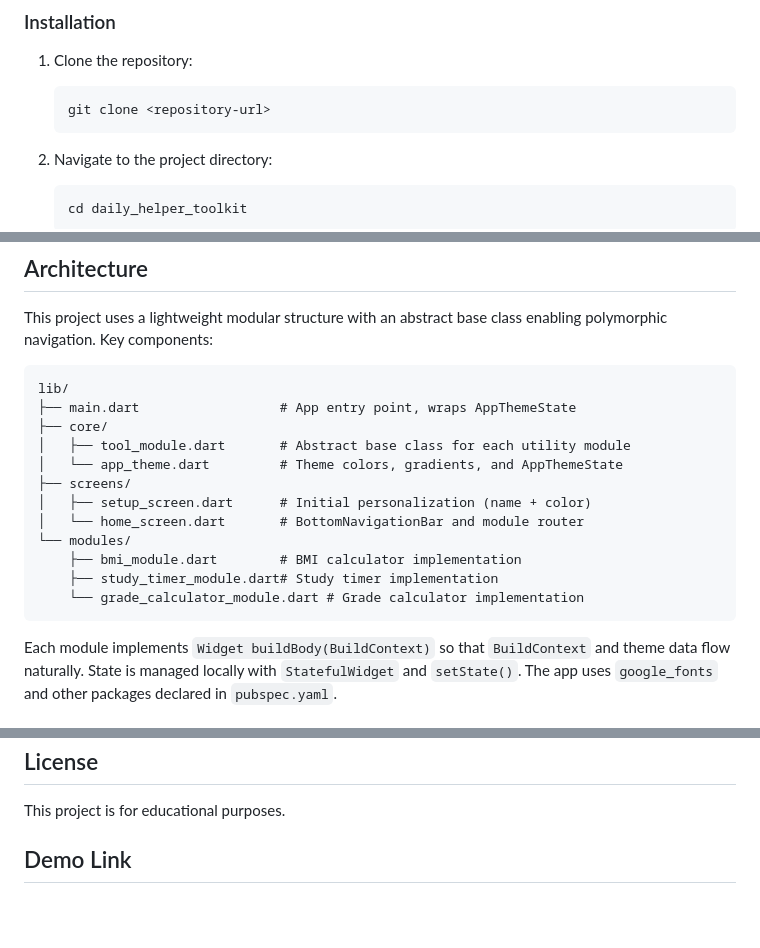
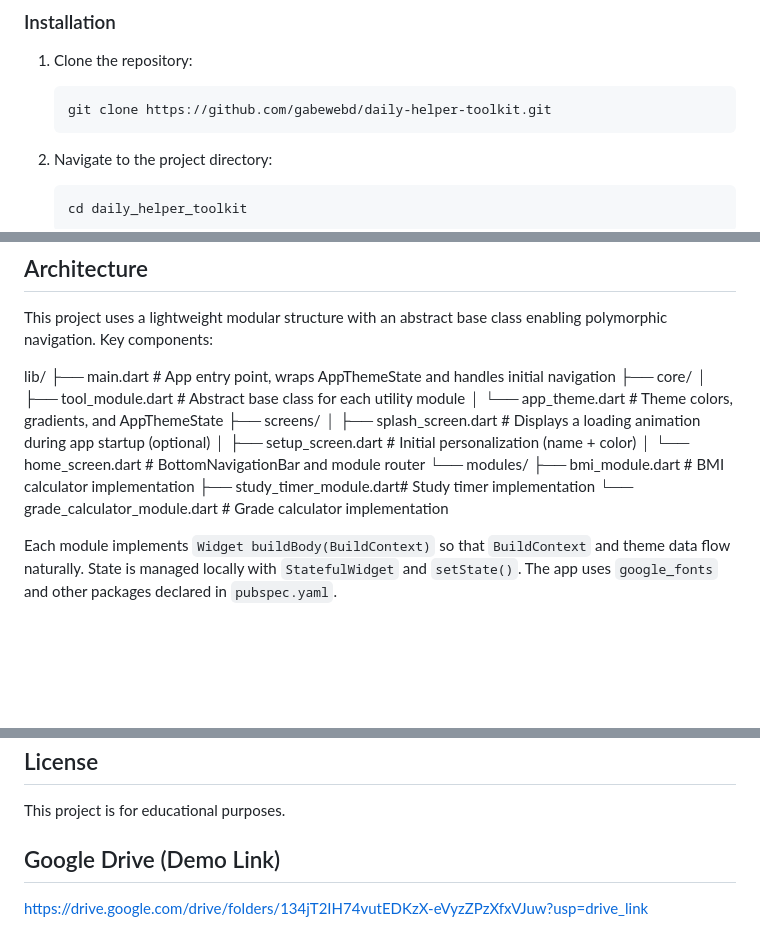
Before and after one commit to gabewebd/daily-helper-toolkit, a Markdown page: README.md, 3 parts joined by grey strips. Rendered like a GitHub page; blank space fills up the shorter version.

````diff
--- a/README.md
+++ b/README.md
@@ -44,7 +45,7 @@ The following utility modules are implemented in this repository and are located
 
 1. Clone the repository:
    ```bash
-   git clone <repository-url>
+   git clone https://github.com/gabewebd/daily-helper-toolkit.git
    ```
 
 2. Navigate to the project directory:
@@ -75,20 +76,19 @@ flutter build apk --release
 
 This project uses a lightweight modular structure with an abstract base class enabling polymorphic navigation. Key components:
 
-```
 lib/
-├── main.dart                  # App entry point, wraps AppThemeState
+├── main.dart                  # App entry point, wraps AppThemeState and handles initial navigation
 ├── core/
 │   ├── tool_module.dart       # Abstract base class for each utility module
 │   └── app_theme.dart         # Theme colors, gradients, and AppThemeState
 ├── screens/
+│   ├── splash_screen.dart     # Displays a loading animation during app startup (optional)
 │   ├── setup_screen.dart      # Initial personalization (name + color)
 │   └── home_screen.dart       # BottomNavigationBar and module router
 └── modules/
     ├── bmi_module.dart        # BMI calculator implementation
     ├── study_timer_module.dart# Study timer implementation
     └── grade_calculator_module.dart # Grade calculator implementation
-```
 
 Each module implements `Widget buildBody(BuildContext)` so that `BuildContext` and theme data flow naturally. State is managed locally with `StatefulWidget` and `setState()`. The app uses `google_fonts` and other packages declared in `pubspec.yaml`.
 
@@ -106,4 +106,6 @@ During the initial setup, users choose a primary color and a display name. These
 
 This project is for educational purposes.
 
-## Demo Link
+## Google Drive (Demo Link)
+
+https://drive.google.com/drive/folders/134jT2IH74vutEDKzX-eVyzZPzXfxVJuw?usp=drive_link
````
Also changed, not shown: other parts of README.md (+1 -0 lines), docs/reflection.md (+3 -2 lines).
